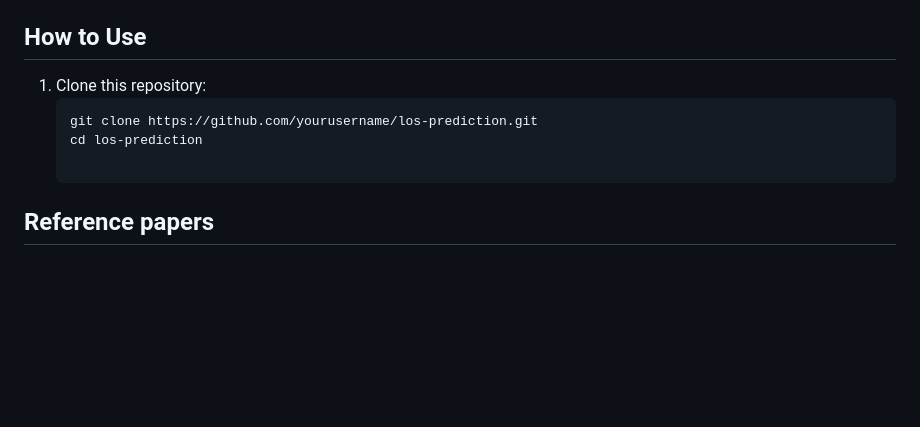
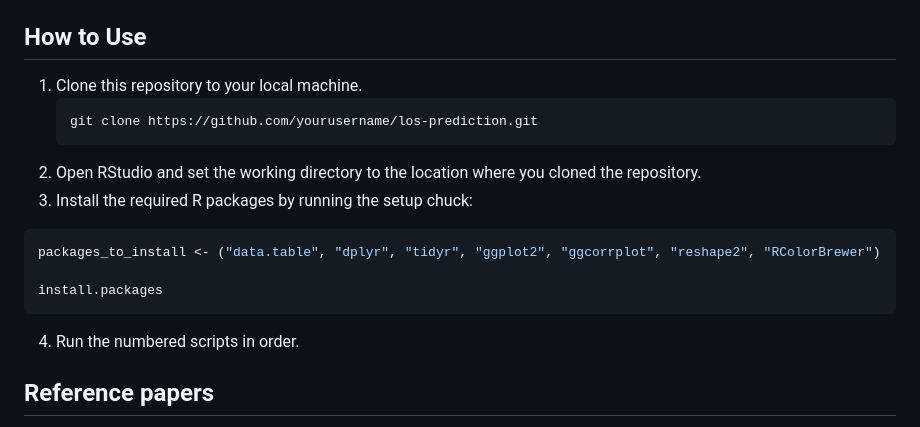
Before and after one commit to Yokopa/hospital-stay-discharge-prediction, a Markdown page: README.md, the part around the change. Rendered like a GitHub page; blank space fills up the shorter version.

````diff
--- a/README.md
+++ b/README.md
@@ -64,10 +64,17 @@ Refer to the `DESCRIPTION` file for the full list of package dependencies.
 
 ## How to Use
 
-1. Clone this repository:
-   ```bash
+1. Clone this repository to your local machine.
+      ```bash
    git clone https://github.com/yourusername/los-prediction.git
-   cd los-prediction
+3. Open RStudio and set the working directory to the location where you cloned the repository.
+4. Install the required R packages by running the setup chuck:
+```R
+packages_to_install <- ("data.table", "dplyr", "tidyr", "ggplot2", "ggcorrplot", "reshape2", "RColorBrewer")
+
+install.packages
+```
+4. Run the numbered scripts in order.
 
 ## Reference papers
 - “A Comparative Study of Pattern Recognition Algorithms for Predicting the Inpatient Mortality Risk Using Routine Laboratory Measurements” (https://doi.org/10.1007/s10462-018-9625-3)
````
